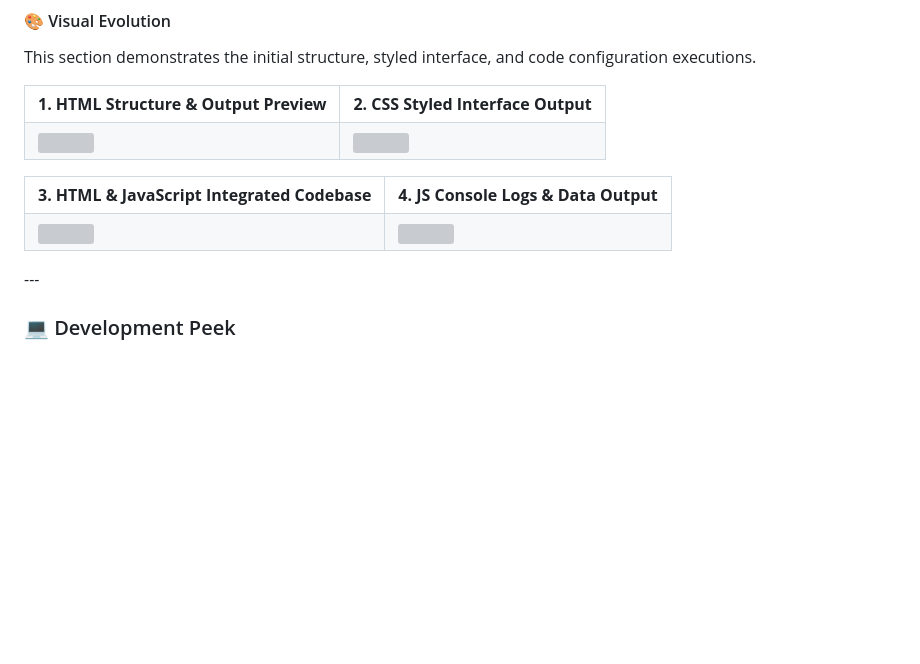
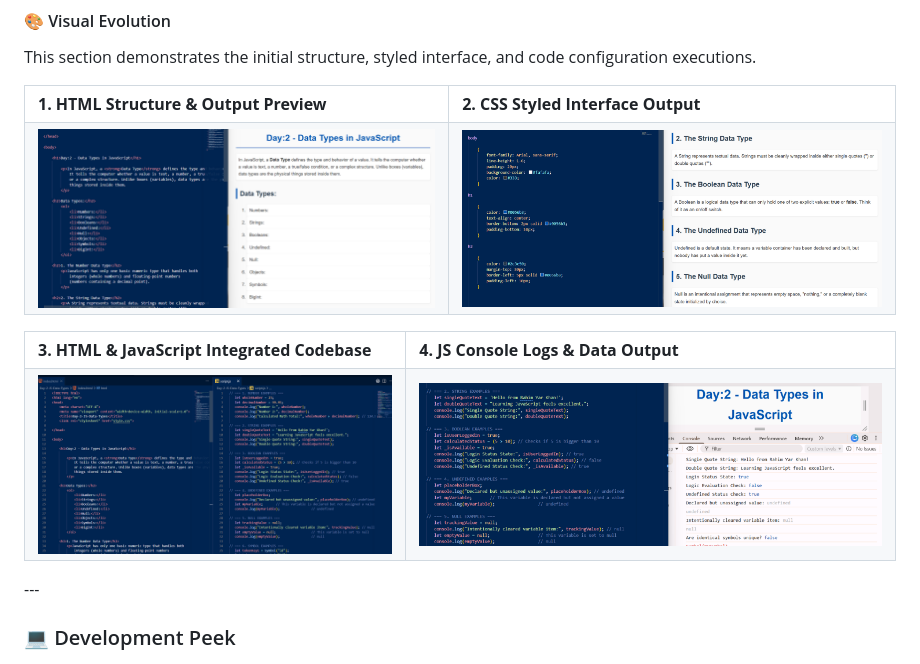
Before and after one commit to asima-waheed/JavaScript-Journey, a Markdown page: Day-2-JS-Data-Types/README.md, the part around the change. Drawn GitHub-style; blank space fills up the shorter version; grey boxes are pictures that could not be loaded.

Commit message:
Update README.md for Day-2 JS Data Types

```diff
--- a/Day-2-JS-Data-Types/README.md
+++ b/Day-2-JS-Data-Types/README.md
@@ -51,8 +51,8 @@ This section demonstrates the initial structure, styled interface, and code conf
     <td><b>2. CSS Styled Interface Output</b></td>
   </tr>
   <tr>
-    <td><img src="images/Day-2-html-code-output.png" width="100%"></td>
-    <td><img src="images/Day-2-css-output.png" width="100%"></td>
+    <td><img src="assets/images/Day-2-html-code-output.png" width="100%"></td>
+    <td><img src="assets/images/Day-2-css-output.png" width="100%"></td>
   </tr>
 </table>
 
@@ -62,8 +62,8 @@ This section demonstrates the initial structure, styled interface, and code conf
     <td><b>4. JS Console Logs & Data Output</b></td>
   </tr>
   <tr>
-    <td><img src="images/Day-2-html-js-code.png" width="100%"></td>
-    <td><img src="images/Day-2-jscode-console-output.png" width="100%"></td>
+    <td><img src="assets/images/Day-2-html-js-code.png" width="100%"></td>
+    <td><img src="assets/images/Day-2-jscode-console-output.png" width="100%"></td>
   </tr>
 </table>
 ---
```
